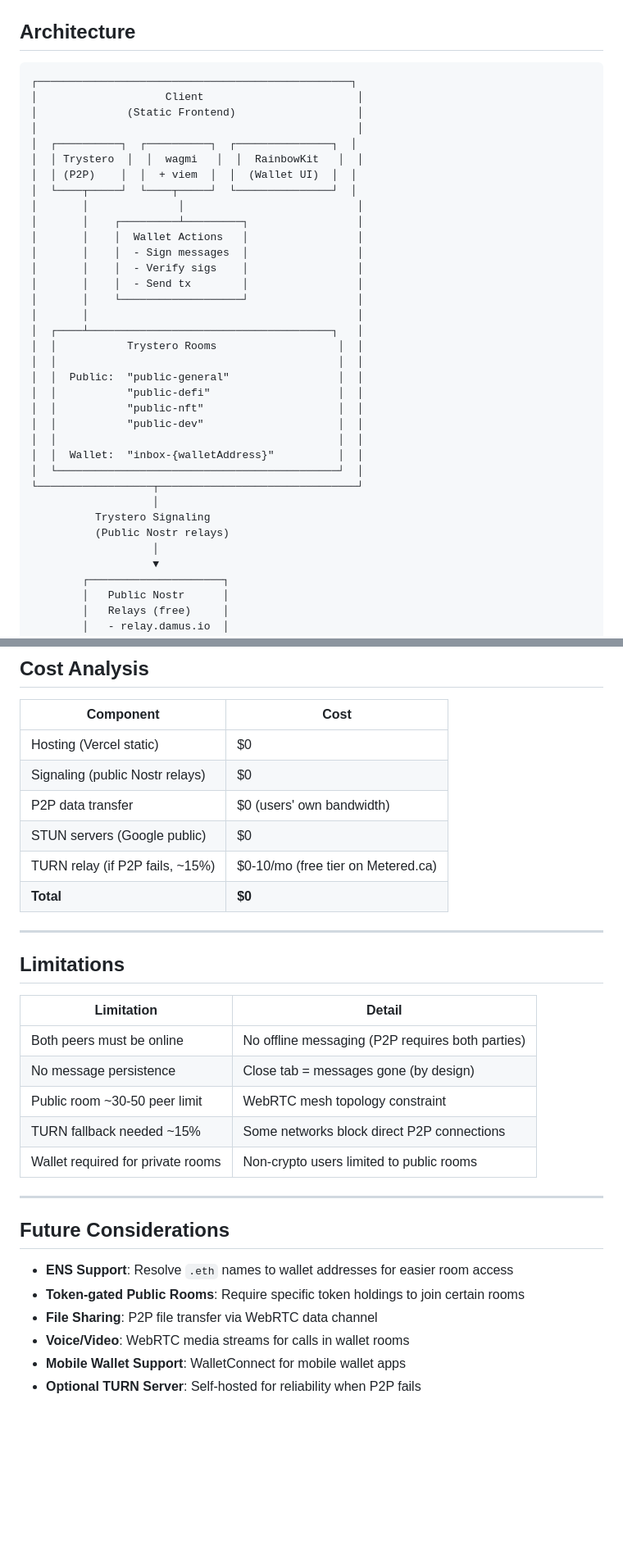
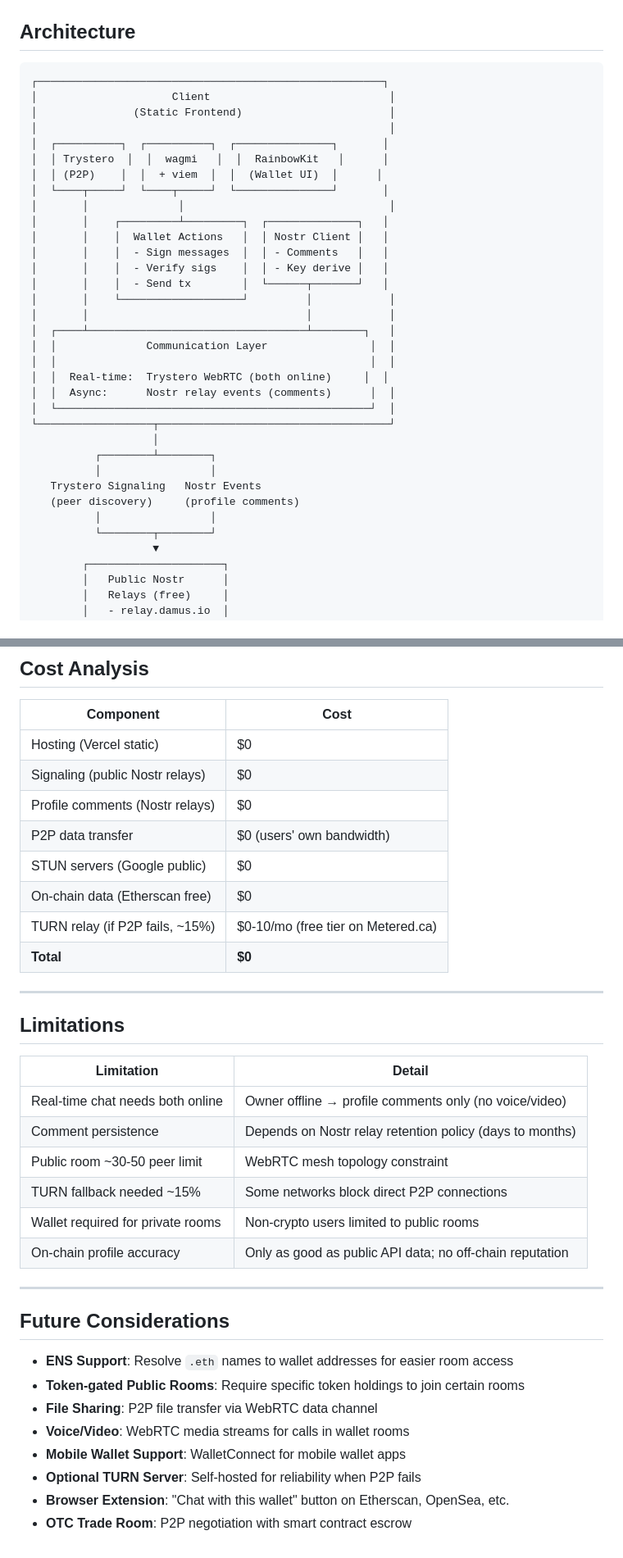
Before and after one commit to jeheecheon/ghost-talkie, a Markdown page: CONCEPT.md, 2 parts joined by grey strips. Shown at 82% size. GitHub-like rendering; blank space fills up the shorter version.

````diff
--- a/CONCEPT.md
+++ b/CONCEPT.md
@@ -139,37 +239,36 @@ User A clicks "Send Crypto"
 ## Architecture
 
 ```
-┌─────────────────────────────────────────────────┐
-│                    Client                        │
-│              (Static Frontend)                   │
-│                                                  │
-│  ┌──────────┐  ┌──────────┐  ┌───────────────┐  │
-│  │ Trystero  │  │  wagmi   │  │  RainbowKit   │  │
-│  │ (P2P)    │  │  + viem  │  │  (Wallet UI)  │  │
-│  └────┬─────┘  └────┬─────┘  └───────────────┘  │
-│       │              │                           │
-│       │    ┌─────────┴─────────┐                 │
-│       │    │  Wallet Actions   │                 │
-│       │    │  - Sign messages  │                 │
-│       │    │  - Verify sigs    │                 │
-│       │    │  - Send tx        │                 │
-│       │    └───────────────────┘                 │
-│       │                                          │
-│  ┌────┴──────────────────────────────────────┐   │
-│  │           Trystero Rooms                   │  │
-│  │                                            │  │
-│  │  Public:  "public-general"                 │  │
-│  │           "public-defi"                    │  │
-│  │           "public-nft"                     │  │
-│  │           "public-dev"                     │  │
-│  │                                            │  │
-│  │  Wallet:  "inbox-{walletAddress}"          │  │
-│  └────────────────────────────────────────────┘  │
-└──────────────────┬───────────────────────────────┘
+┌──────────────────────────────────────────────────────┐
+│                     Client                            │
+│               (Static Frontend)                       │
+│                                                       │
+│  ┌──────────┐  ┌──────────┐  ┌───────────────┐       │
+│  │ Trystero  │  │  wagmi   │  │  RainbowKit   │      │
+│  │ (P2P)    │  │  + viem  │  │  (Wallet UI)  │      │
+│  └────┬─────┘  └────┬─────┘  └───────────────┘       │
+│       │              │                                │
+│       │    ┌─────────┴─────────┐  ┌──────────────┐   │
+│       │    │  Wallet Actions   │  │ Nostr Client │   │
+│       │    │  - Sign messages  │  │ - Comments   │   │
+│       │    │  - Verify sigs    │  │ - Key derive │   │
+│       │    │  - Send tx        │  └──────┬───────┘   │
+│       │    └───────────────────┘         │            │
+│       │                                  │            │
+│  ┌────┴──────────────────────────────────┴────────┐   │
+│  │              Communication Layer                │  │
+│  │                                                 │  │
+│  │  Real-time:  Trystero WebRTC (both online)     │  │
+│  │  Async:      Nostr relay events (comments)      │  │
+│  └─────────────────────────────────────────────────┘  │
+└──────────────────┬────────────────────────────────────┘
                    │
-          Trystero Signaling
-          (Public Nostr relays)
-                   │
+          ┌────────┴────────┐
+          │                 │
+   Trystero Signaling   Nostr Events
+   (peer discovery)     (profile comments)
+          │                 │
+          └────────┬────────┘
                    ▼
         ┌─────────────────────┐
         │   Public Nostr      │
@@ -280,8 +392,10 @@ Threat: Wrong address for crypto transfer
 | ------------------------------- | ---------------------------------- |
 | Hosting (Vercel static)         | $0                                 |
 | Signaling (public Nostr relays) | $0                                 |
+| Profile comments (Nostr relays) | $0                                 |
 | P2P data transfer               | $0 (users' own bandwidth)          |
 | STUN servers (Google public)    | $0                                 |
+| On-chain data (Etherscan free)  | $0                                 |
 | TURN relay (if P2P fails, ~15%) | $0-10/mo (free tier on Metered.ca) |
 | **Total**                       | **$0**                             |
 
@@ -289,13 +403,14 @@ Threat: Wrong address for crypto transfer
 
 ## Limitations
 
-| Limitation                        | Detail                                           |
-| --------------------------------- | ------------------------------------------------ |
-| Both peers must be online         | No offline messaging (P2P requires both parties) |
-| No message persistence            | Close tab = messages gone (by design)            |
-| Public room ~30-50 peer limit     | WebRTC mesh topology constraint                  |
-| TURN fallback needed ~15%         | Some networks block direct P2P connections       |
-| Wallet required for private rooms | Non-crypto users limited to public rooms         |
+| Limitation                        | Detail                                                          |
+| --------------------------------- | --------------------------------------------------------------- |
+| Real-time chat needs both online  | Owner offline → profile comments only (no voice/video)          |
+| Comment persistence               | Depends on Nostr relay retention policy (days to months)        |
+| Public room ~30-50 peer limit     | WebRTC mesh topology constraint                                 |
+| TURN fallback needed ~15%         | Some networks block direct P2P connections                      |
+| Wallet required for private rooms | Non-crypto users limited to public rooms                        |
+| On-chain profile accuracy         | Only as good as public API data; no off-chain reputation        |
 
 ---
 
@@ -307,3 +422,5 @@ Threat: Wrong address for crypto transfer
 - **Voice/Video**: WebRTC media streams for calls in wallet rooms
 - **Mobile Wallet Support**: WalletConnect for mobile wallet apps
 - **Optional TURN Server**: Self-hosted for reliability when P2P fails
+- **Browser Extension**: "Chat with this wallet" button on Etherscan, OpenSea, etc.
+- **OTC Trade Room**: P2P negotiation with smart contract escrow
````
Also changed, not shown: other parts of CONCEPT.md (+151 -38 lines).
